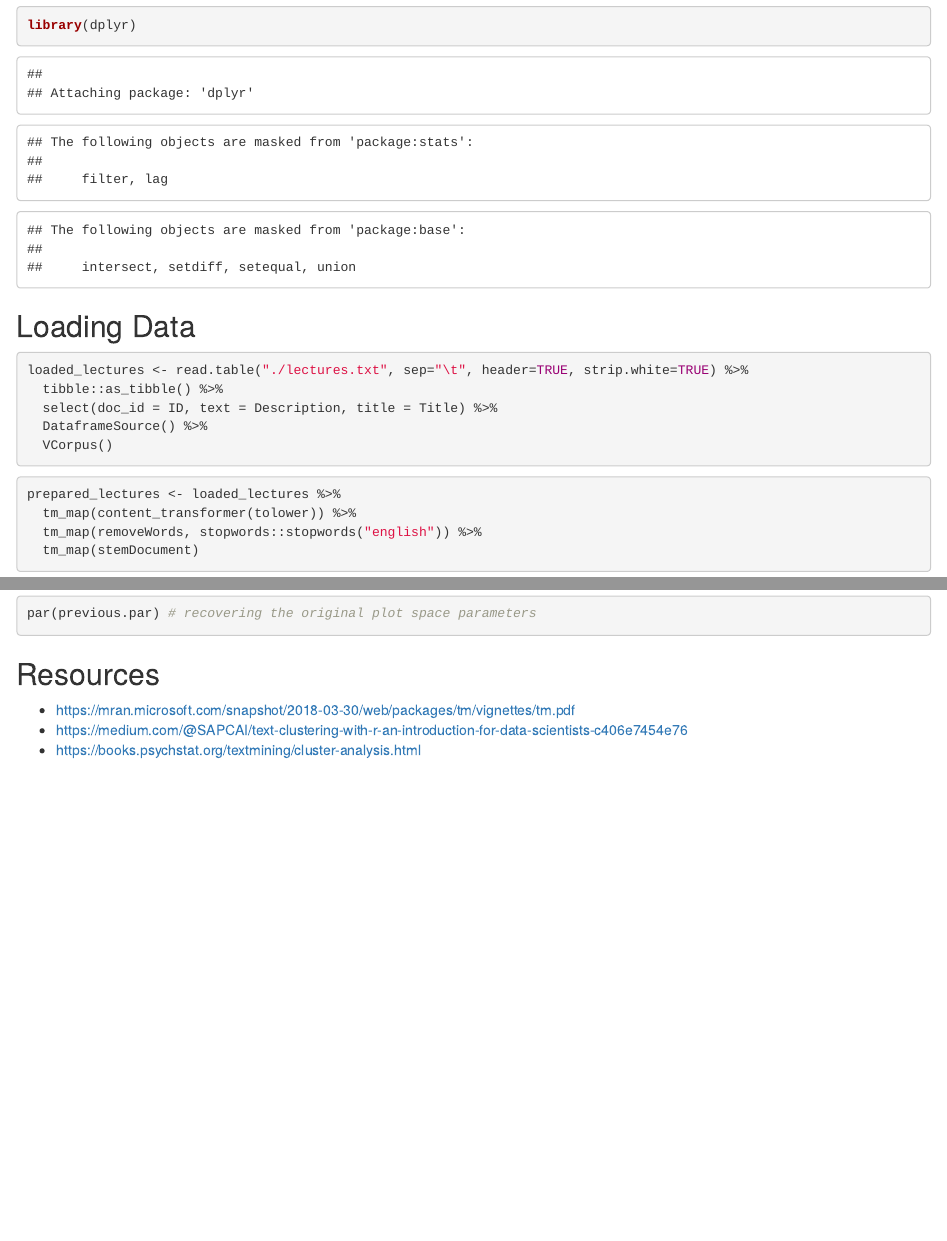
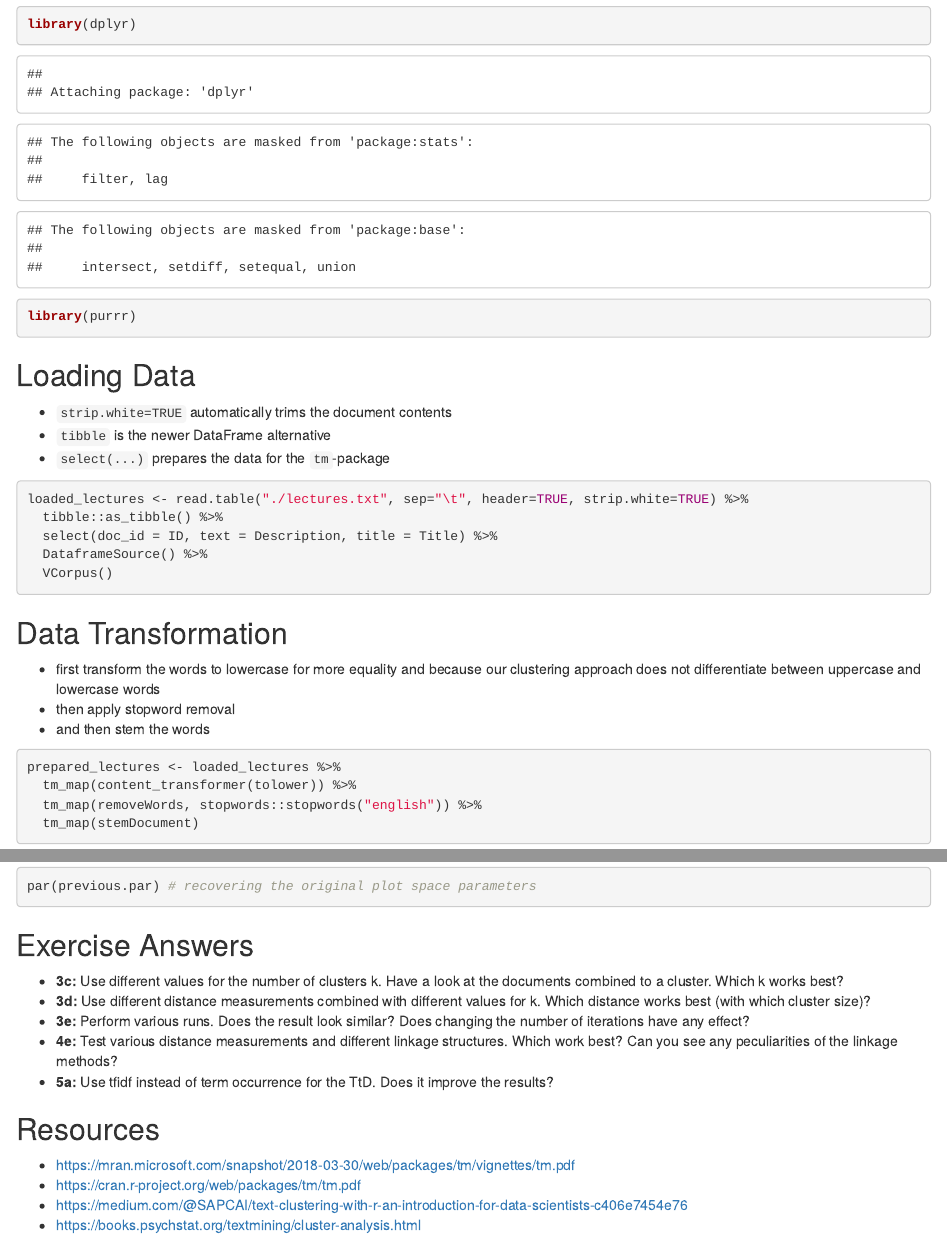
Before and after one commit to bemayr/mcmsc-text-mining, an R Markdown document (exercise1/exercise1.Rmd): the page in a window 1100 px wide, from 610 px down, and a second part further down, joined at a grey line. Rendered offline with R 4.5, knitr and Pandoc, with nearby package versions; some code elsewhere in the file could not run offline.

Commit message:
added more documentation

````diff
--- a/exercise1/exercise1.Rmd
+++ b/exercise1/exercise1.Rmd
@@ -17,9 +16,14 @@ library(cluster)
 library(factoextra)
 library(proxy)
 library(dplyr)
+library(purrr)
 ```
 
 ## Loading Data
+- `strip.white=TRUE` automatically trims the document contents
+- `tibble` is the newer DataFrame alternative
+- `select(...)` prepares the data for the `tm`-package
+
 ```{r data loading}
 loaded_lectures <- read.table("./lectures.txt", sep="\t", header=TRUE, strip.white=TRUE) %>%
   tibble::as_tibble() %>%
@@ -28,12 +32,19 @@ loaded_lectures <- read.table("./lectures.txt", sep="\t", header=TRUE, strip.whi
   VCorpus()
 ```
 
+## Data Transformation
+- first transform the words to lowercase for more equality and because our clustering approach does not differentiate between uppercase and lowercase words
+- then apply stopword removal
+- and then stem the words
+
 ```{r transformations}
 prepared_lectures <- loaded_lectures %>%
   tm_map(content_transformer(tolower)) %>%
   tm_map(removeWords, stopwords::stopwords("english")) %>%
   tm_map(stemDocument)
 ```
+
+##
 
 ```{r matrices}
 dtm <- DocumentTermMatrix(prepared_lectures)
@@ -80,8 +91,19 @@ plot(points, main = 'Hierarchical clustering', col = as.factor(slave.hierarchica
 par(previous.par) # recovering the original plot space parameters
 ```
 
+## Exercise Answers
+- **3c:** Use different values for the number of clusters k. Have a look at the documents
+combined to a cluster. Which k works best?
+- **3d:** Use different distance measurements combined with different values for k. Which
+distance works best (with which cluster size)?
+- **3e:** Perform various runs. Does the result look similar? Does changing the number of
+iterations have any effect?
+- **4e:** Test various distance measurements and different linkage structures. Which work
+best? Can you see any peculiarities of the linkage methods?
+- **5a:** Use tfidf instead of term occurrence for the TtD. Does it improve the results?
 
 ## Resources
 - https://mran.microsoft.com/snapshot/2018-03-30/web/packages/tm/vignettes/tm.pdf
+- https://cran.r-project.org/web/packages/tm/tm.pdf
 - https://medium.com/@SAPCAI/text-clustering-with-r-an-introduction-for-data-scientists-c406e7454e76
 - https://books.psychstat.org/textmining/cluster-analysis.html
````
Also changed, not shown: exercise1/bernhard/kmeans.r (+1 -1 lines), exercise1/exercise1.Rmd (7 more changed lines), 1 other file.
